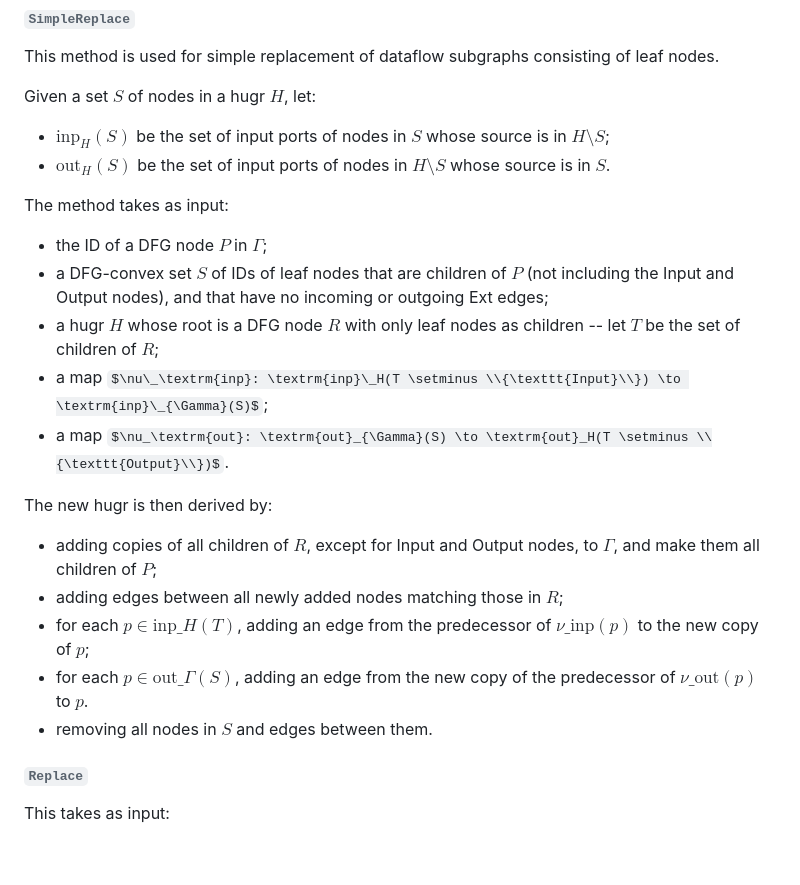
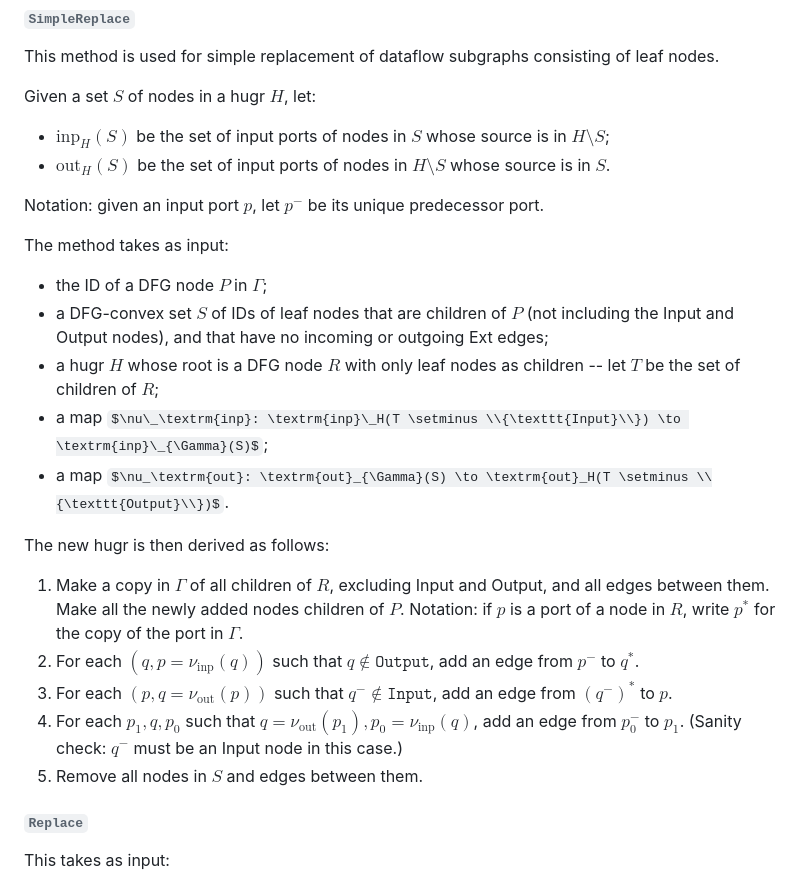
Before and after one commit to CQCL/hugr, a Markdown page: specification/hugr.md, the part around the change. Drawn GitHub-style; some formulas as TeX source; blank space fills up the shorter version.

Commit message:
Fix spec to handle empty wires.

```diff
--- a/specification/hugr.md
+++ b/specification/hugr.md
@@ -1079,6 +1079,8 @@ Given a set $S$ of nodes in a hugr $H$, let:
   - $\textrm{out}_H(S)$ be the set of input ports of nodes in $H \setminus S$
     whose source is in $S$.
 
+Notation: given an input port $p$, let $p^-$ be its unique predecessor port.
+
 The method takes as input:
 
   - the ID of a DFG node $P$ in $\Gamma$;
@@ -1090,16 +1092,20 @@ The method takes as input:
   - a map $\nu\_\textrm{inp}: \textrm{inp}\_H(T \setminus \\{\texttt{Input}\\}) \to \textrm{inp}\_{\Gamma}(S)$;
   - a map $\nu_\textrm{out}: \textrm{out}_{\Gamma}(S) \to \textrm{out}_H(T \setminus \\{\texttt{Output}\\})$.
 
-The new hugr is then derived by:
-
-  - adding copies of all children of $R$, except for Input and Output nodes, to
-    $\Gamma$, and make them all children of $P$;
-  - adding edges between all newly added nodes matching those in $R$;
-  - for each $p \in \textrm{inp}\_H(T)$, adding an edge from the predecessor of
-    $\nu\_\textrm{inp}(p)$ to the new copy of $p$;
-  - for each $p \in \textrm{out}\_{\Gamma}(S)$, adding an edge from the new copy
-    of the predecessor of $\nu\_\textrm{out}(p)$ to $p$.
-  - removing all nodes in $S$ and edges between them.
+The new hugr is then derived as follows:
+
+  1. Make a copy in $\Gamma$ of all children of $R$, excluding Input and Output,
+     and all edges between them. Make all the newly added nodes children of $P$.
+     Notation: if $p$ is a port of a node in $R$, write $p^*$ for the copy of
+     the port in $\Gamma$.
+  2. For each $(q, p = \nu_\textrm{inp}(q))$ such that $q \notin \texttt{Output}$,
+     add an edge from $p^-$ to $q^*$.
+  3. For each $(p, q = \nu_\textrm{out}(p))$ such that $q^- \notin \texttt{Input}$,
+     add an edge from $(q^-)^*$ to $p$.
+  4. For each $p_1, q, p_0$ such that
+     $q = \nu_\textrm{out}(p_1), p_0 = \nu_\textrm{inp}(q)$, add an edge from
+     $p_0^-$ to $p_1$. (Sanity check: $q^-$ must be an Input node in this case.)
+  5. Remove all nodes in $S$ and edges between them.
 
 ###### `Replace`
 
```
